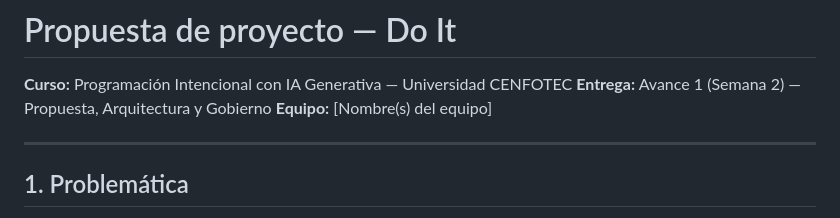
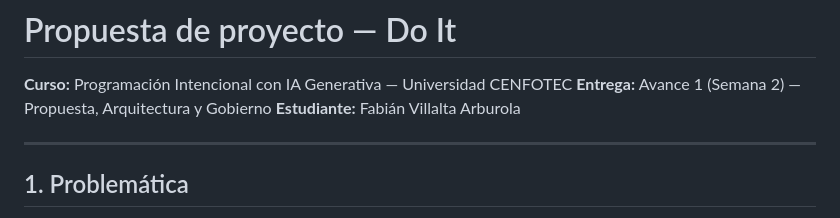
Before and after one commit to Fabito09/Proyecto-Programacion-Intencional-IA, a Markdown page: docs/propuesta.md, the part around the change. GitHub-like rendering.

Commit message:
Avance 1: nombre del estudiante en la propuesta
Co-Authored-By: Claude Opus 5.5 <noreply@anthropic.com>

```diff
--- a/docs/propuesta.md
+++ b/docs/propuesta.md
@@ -2,7 +2,7 @@
 
 **Curso:** Programación Intencional con IA Generativa — Universidad CENFOTEC
 **Entrega:** Avance 1 (Semana 2) — Propuesta, Arquitectura y Gobierno
-**Equipo:** [Nombre(s) del equipo]
+**Estudiante:** Fabián Villalta Arburola
 
 ---
 
```
